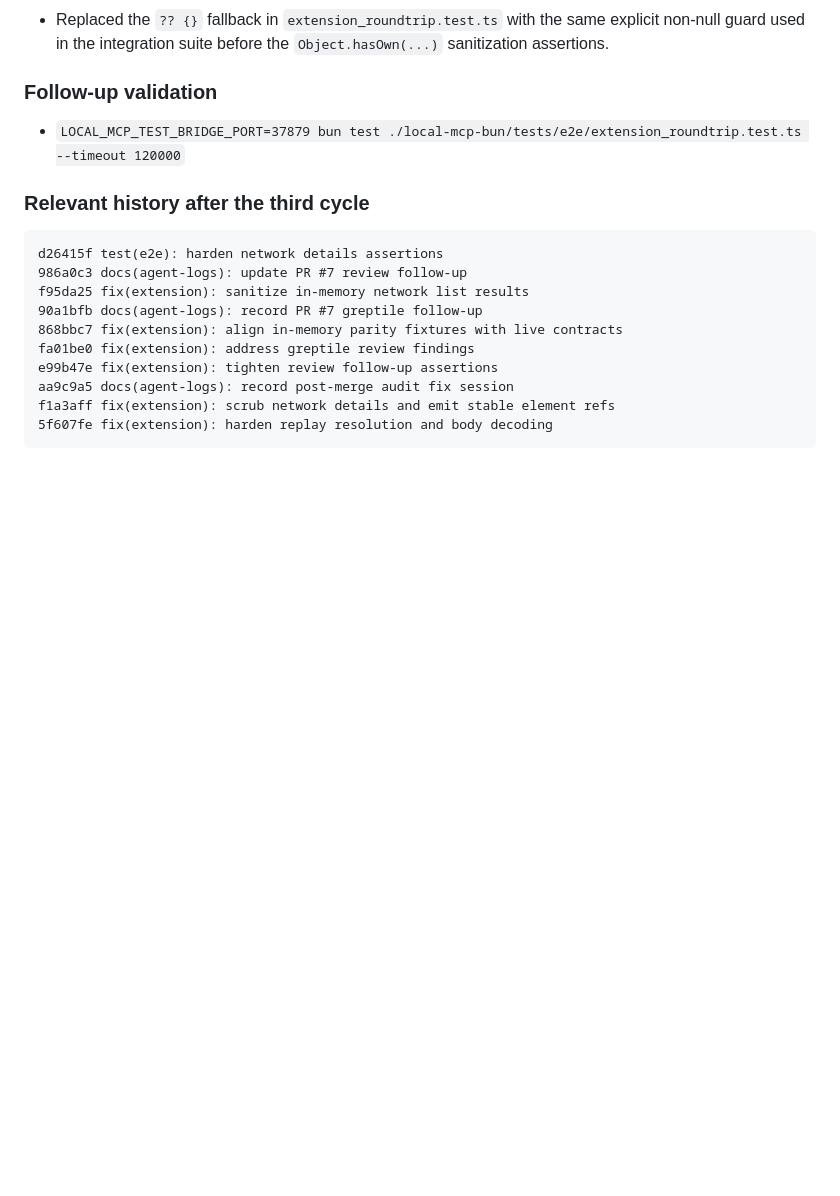
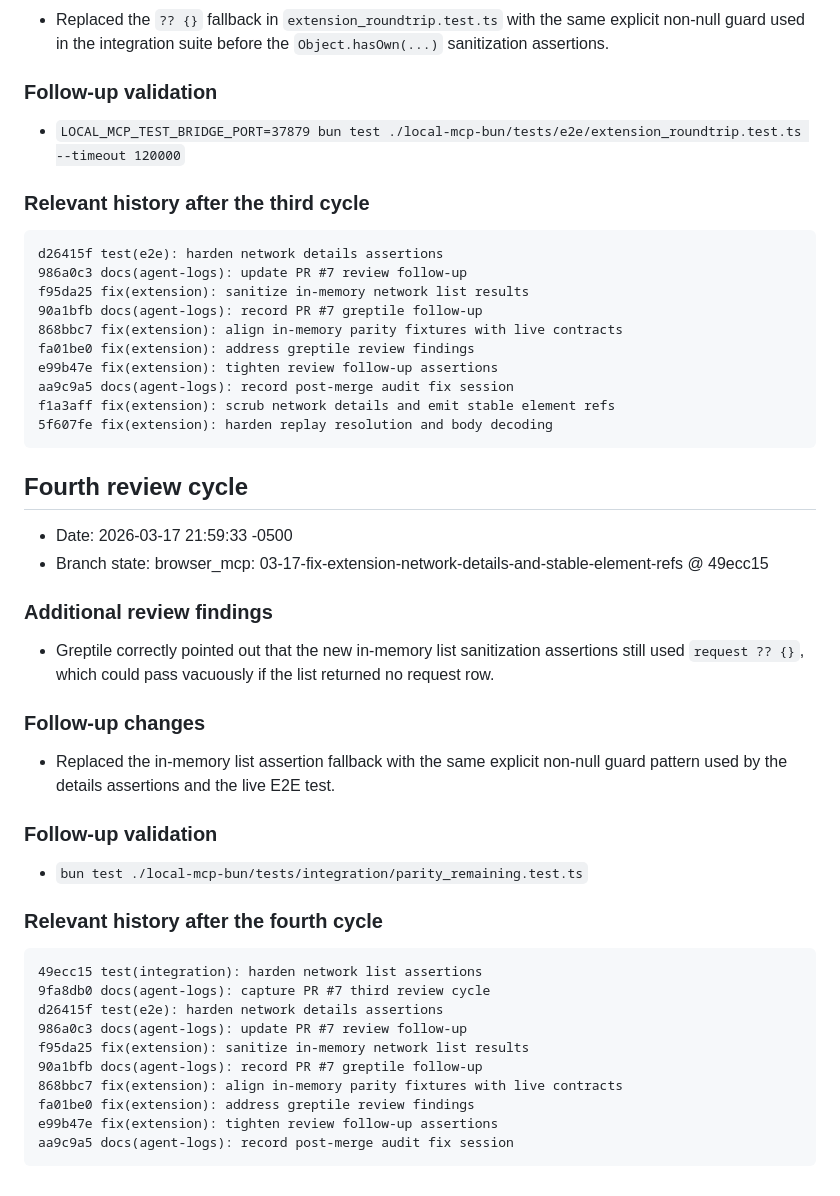
Before and after one commit to TWP-Technologies/Browser-MCP, a Markdown page: agent-logs/2026-03-17T212359-0500-pr7-greptile-followup.md, the part around the change. Rendered like a GitHub page; blank space fills up the shorter version.

Commit message:
docs(agent-logs): capture PR #7 fourth review cycle

````diff
--- a/agent-logs/2026-03-17T212359-0500-pr7-greptile-followup.md
+++ b/agent-logs/2026-03-17T212359-0500-pr7-greptile-followup.md
@@ -102,3 +102,30 @@ aa9c9a5 docs(agent-logs): record post-merge audit fix session
 f1a3aff fix(extension): scrub network details and emit stable element refs
 5f607fe fix(extension): harden replay resolution and body decoding
 ```
+
+## Fourth review cycle
+- Date: 2026-03-17 21:59:33 -0500
+- Branch state: browser_mcp: 03-17-fix-extension-network-details-and-stable-element-refs @ 49ecc15
+
+### Additional review findings
+- Greptile correctly pointed out that the new in-memory list sanitization assertions still used `request ?? {}`, which could pass vacuously if the list returned no request row.
+
+### Follow-up changes
+- Replaced the in-memory list assertion fallback with the same explicit non-null guard pattern used by the details assertions and the live E2E test.
+
+### Follow-up validation
+- `bun test ./local-mcp-bun/tests/integration/parity_remaining.test.ts`
+
+### Relevant history after the fourth cycle
+```text
+49ecc15 test(integration): harden network list assertions
+9fa8db0 docs(agent-logs): capture PR #7 third review cycle
+d26415f test(e2e): harden network details assertions
+986a0c3 docs(agent-logs): update PR #7 review follow-up
+f95da25 fix(extension): sanitize in-memory network list results
+90a1bfb docs(agent-logs): record PR #7 greptile follow-up
+868bbc7 fix(extension): align in-memory parity fixtures with live contracts
+fa01be0 fix(extension): address greptile review findings
+e99b47e fix(extension): tighten review follow-up assertions
+aa9c9a5 docs(agent-logs): record post-merge audit fix session
+```
````
